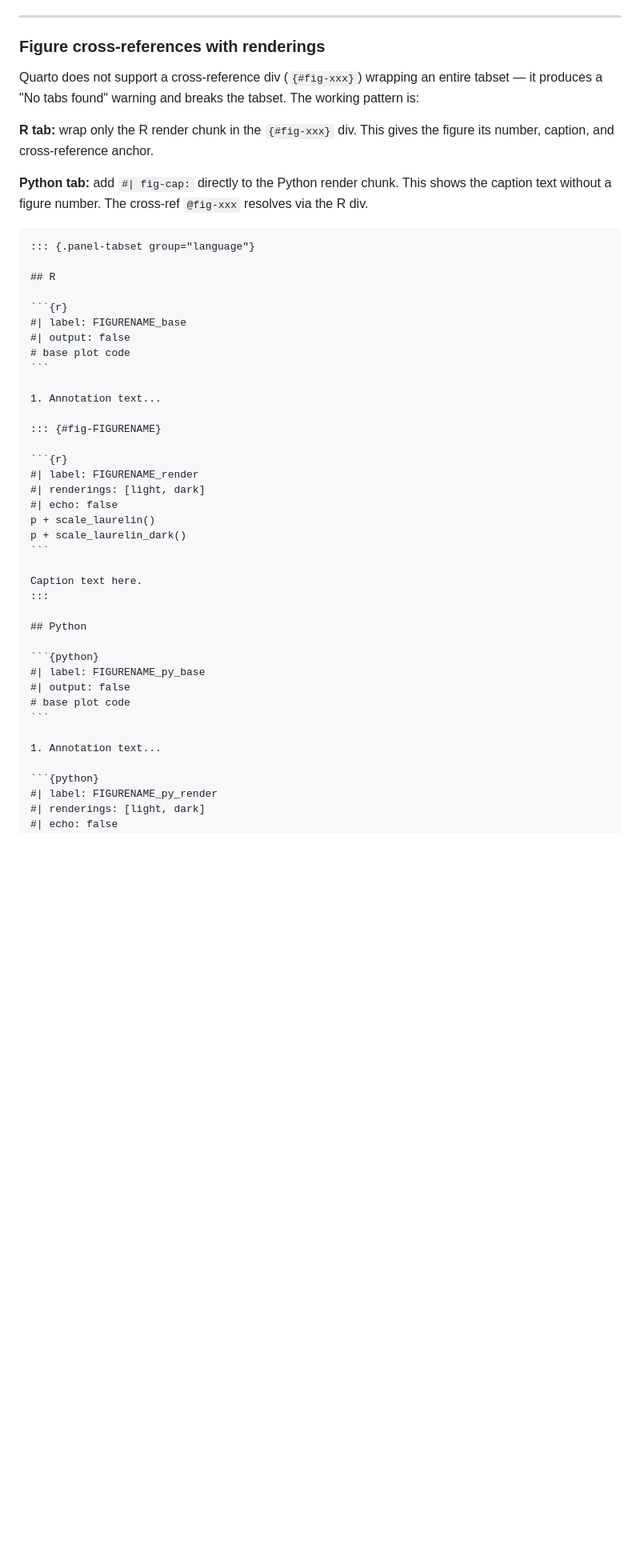
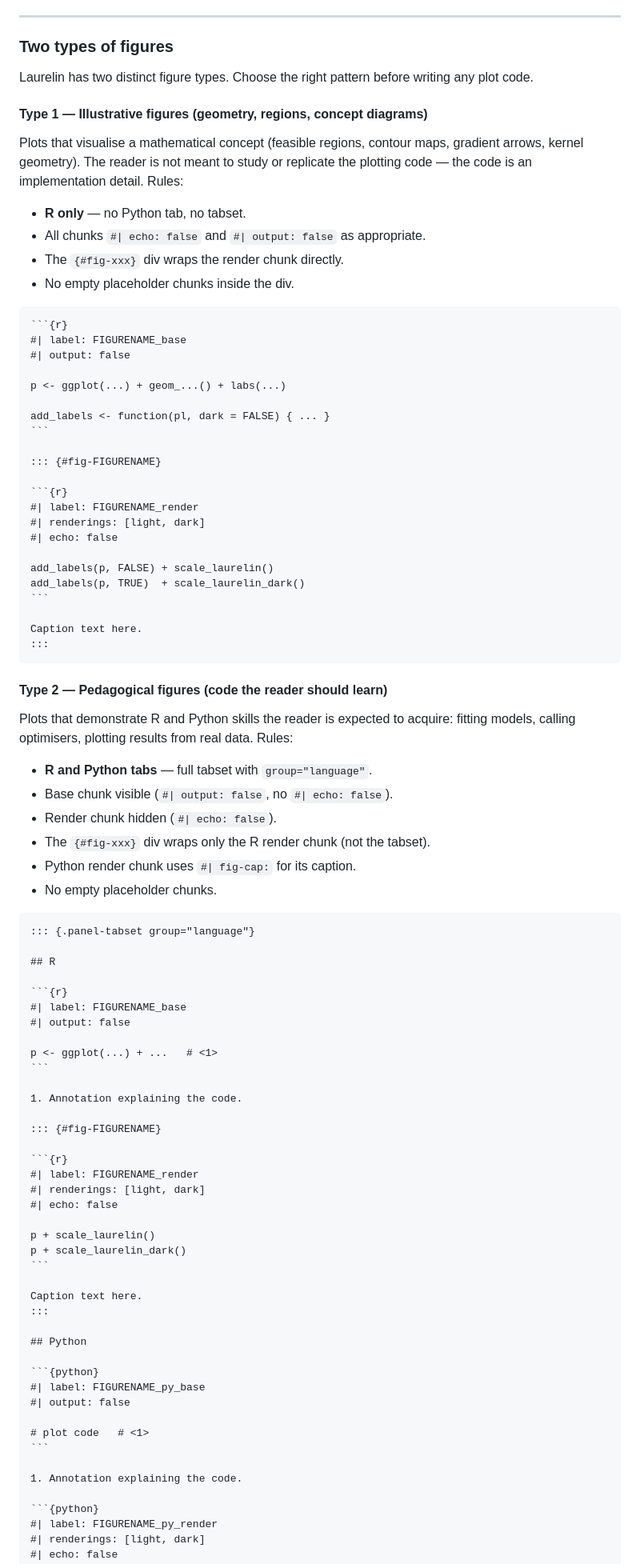
Before and after one commit to pbenavidesh/laurelin, a Markdown page: _skills/laurelin-writer/SKILL.md, the part around one of its changes. Shown at 80% size. GitHub-like rendering; blank space fills up the shorter version.

Commit message:
docs(skill): add two figure type patterns — illustrative vs pedagogical

`````diff
--- a/_skills/laurelin-writer/SKILL.md
+++ b/_skills/laurelin-writer/SKILL.md
@@ -626,18 +626,60 @@ plt.tight_layout(); plt.show(); plt.close()
 
 ---
 
-### Figure cross-references with renderings
+### Two types of figures
 
-Quarto does not support a cross-reference div (`{#fig-xxx}`) wrapping
-an entire tabset — it produces a "No tabs found" warning and breaks
-the tabset. The working pattern is:
+Laurelin has two distinct figure types. Choose the right pattern before
+writing any plot code.
 
-**R tab:** wrap only the R render chunk in the `{#fig-xxx}` div. This
-gives the figure its number, caption, and cross-reference anchor.
+#### Type 1 — Illustrative figures (geometry, regions, concept diagrams)
 
-**Python tab:** add `#| fig-cap:` directly to the Python render chunk.
-This shows the caption text without a figure number. The cross-ref
-`@fig-xxx` resolves via the R div.
+Plots that visualise a mathematical concept (feasible regions, contour
+maps, gradient arrows, kernel geometry). The reader is not meant to
+study or replicate the plotting code — the code is an implementation
+detail. Rules:
+
+- **R only** — no Python tab, no tabset.
+- All chunks `#| echo: false` and `#| output: false` as appropriate.
+- The `{#fig-xxx}` div wraps the render chunk directly.
+- No empty placeholder chunks inside the div.
+
+````markdown
+```{r}
+#| label: FIGURENAME_base
+#| output: false
+
+p <- ggplot(...) + geom_...() + labs(...)
+
+add_labels <- function(pl, dark = FALSE) { ... }
+```
+
+::: {#fig-FIGURENAME}
+
+```{r}
+#| label: FIGURENAME_render
+#| renderings: [light, dark]
+#| echo: false
+
+add_labels(p, FALSE) + scale_laurelin()
+add_labels(p, TRUE)  + scale_laurelin_dark()
+```
+
+Caption text here.
+:::
+````
+
+#### Type 2 — Pedagogical figures (code the reader should learn)
+
+Plots that demonstrate R and Python skills the reader is expected to
+acquire: fitting models, calling optimisers, plotting results from real
+data. Rules:
+
+- **R and Python tabs** — full tabset with `group="language"`.
+- Base chunk visible (`#| output: false`, no `#| echo: false`).
+- Render chunk hidden (`#| echo: false`).
+- The `{#fig-xxx}` div wraps only the R render chunk (not the tabset).
+- Python render chunk uses `#| fig-cap:` for its caption.
+- No empty placeholder chunks.
 
 ````markdown
 ::: {.panel-tabset group="language"}
@@ -647,10 +689,11 @@ This shows the caption text without a figure number. The cross-ref
 ```{r}
 #| label: FIGURENAME_base
 #| output: false
-# base plot code
+
+p <- ggplot(...) + ...   # <1>
 ```
 
-1. Annotation text...
+1. Annotation explaining the code.
 
 ::: {#fig-FIGURENAME}
 
@@ -658,6 +701,7 @@ This shows the caption text without a figure number. The cross-ref
 #| label: FIGURENAME_render
 #| renderings: [light, dark]
 #| echo: false
+
 p + scale_laurelin()
 p + scale_laurelin_dark()
 ```
@@ -670,10 +714,11 @@ Caption text here.
 ```{python}
 #| label: FIGURENAME_py_base
 #| output: false
-# base plot code
+
+# plot code   # <1>
 ```
 
-1. Annotation text...
+1. Annotation explaining the code.
 
 ```{python}
 #| label: FIGURENAME_py_render
`````
Also changed, not shown: other parts of _skills/laurelin-writer/SKILL.md (+13 -44 lines).
